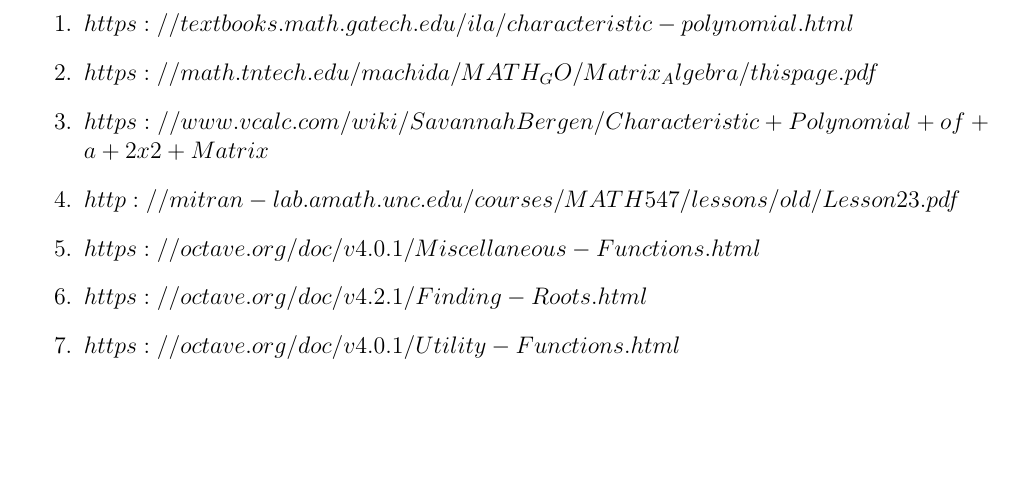
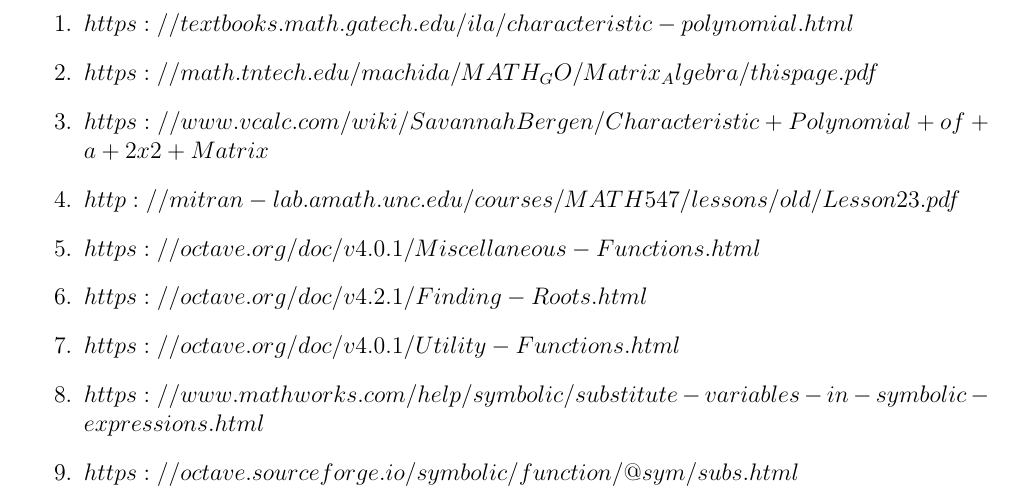
Before and after one commit to mikezamayias/glowing-sniffle, a LaTeX document (Linear Algebra/Project 1/Project 1.tex): part of page 8 of 8, cut so that both start at the same text, the shorter picture padded with empty space. Compiled offline with pdfLaTeX; a LaTeX package or settings file that is missing is left out.

Commit message:
added two links in the resources section

```diff
--- a/Linear Algebra/Project 1/Project 1.tex
+++ b/Linear Algebra/Project 1/Project 1.tex
@@ -202,5 +202,7 @@
     \item $https://octave.org/doc/v4.0.1/Miscellaneous-Functions.html$
     \item $https://octave.org/doc/v4.2.1/Finding-Roots.html$
     \item $https://octave.org/doc/v4.0.1/Utility-Functions.html$
+    \item $https://www.mathworks.com/help/symbolic/substitute-variables-in-symbolic-expressions.html$
+    \item $https://octave.sourceforge.io/symbolic/function/@sym/subs.html$
 \end{enumerate}
 \end{document}
```
